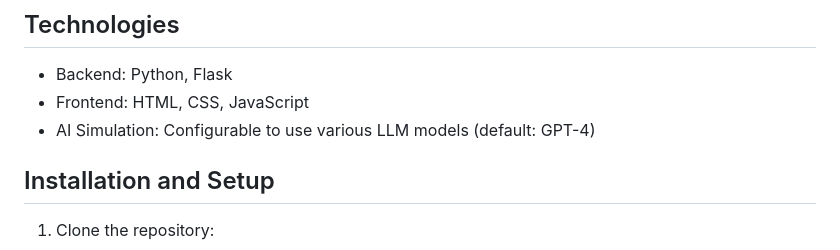
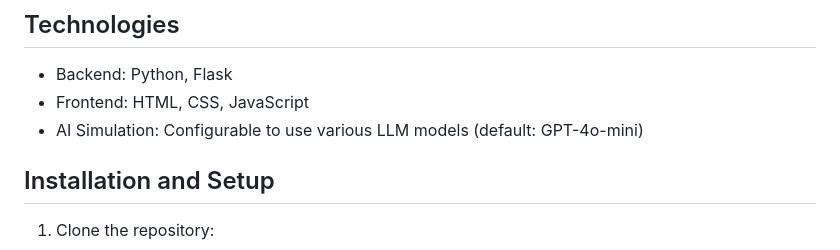
Before and after one commit to ror0ror02/Chain-of-Thought-Simulator, a Markdown page: README.md, the part around the change. Rendered like a GitHub page.

```diff
--- a/README.md
+++ b/README.md
@@ -19,7 +19,7 @@ The Chain of Thought Simulator is an experimental web application that mimics th
 
 - Backend: Python, Flask
 - Frontend: HTML, CSS, JavaScript
-- AI Simulation: Configurable to use various LLM models (default: GPT-4)
+- AI Simulation: Configurable to use various LLM models (default: GPT-4o-mini)
 
 ## Installation and Setup
 
```
